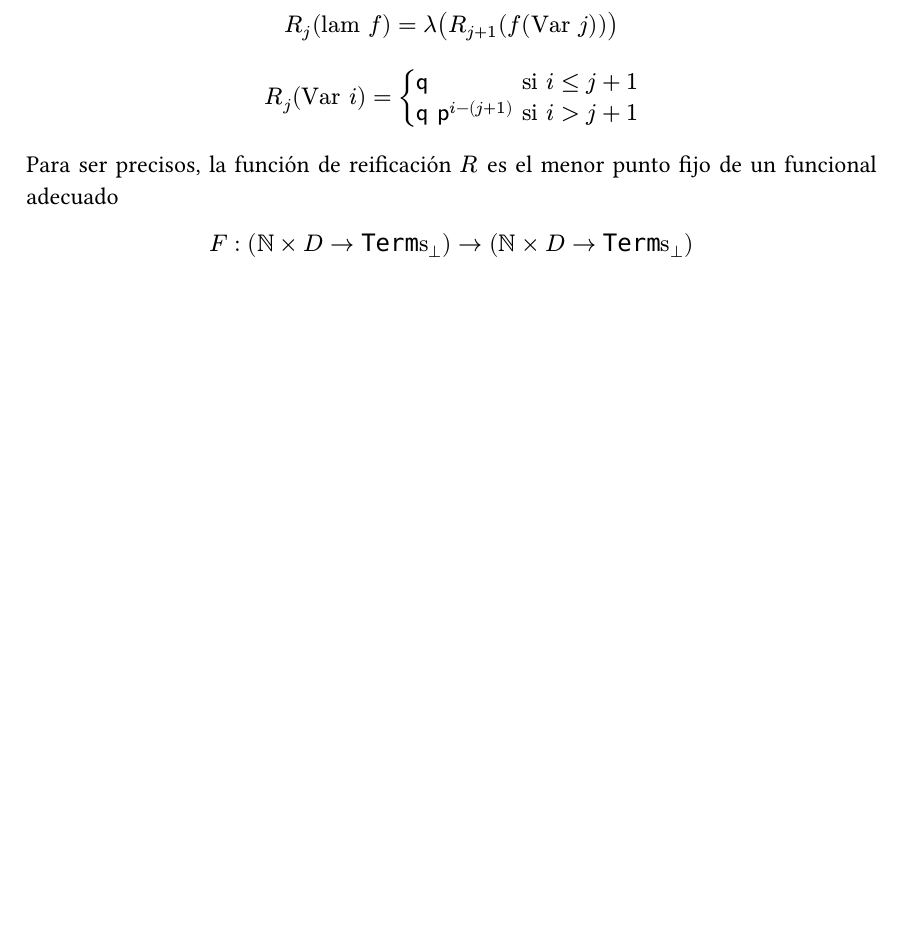
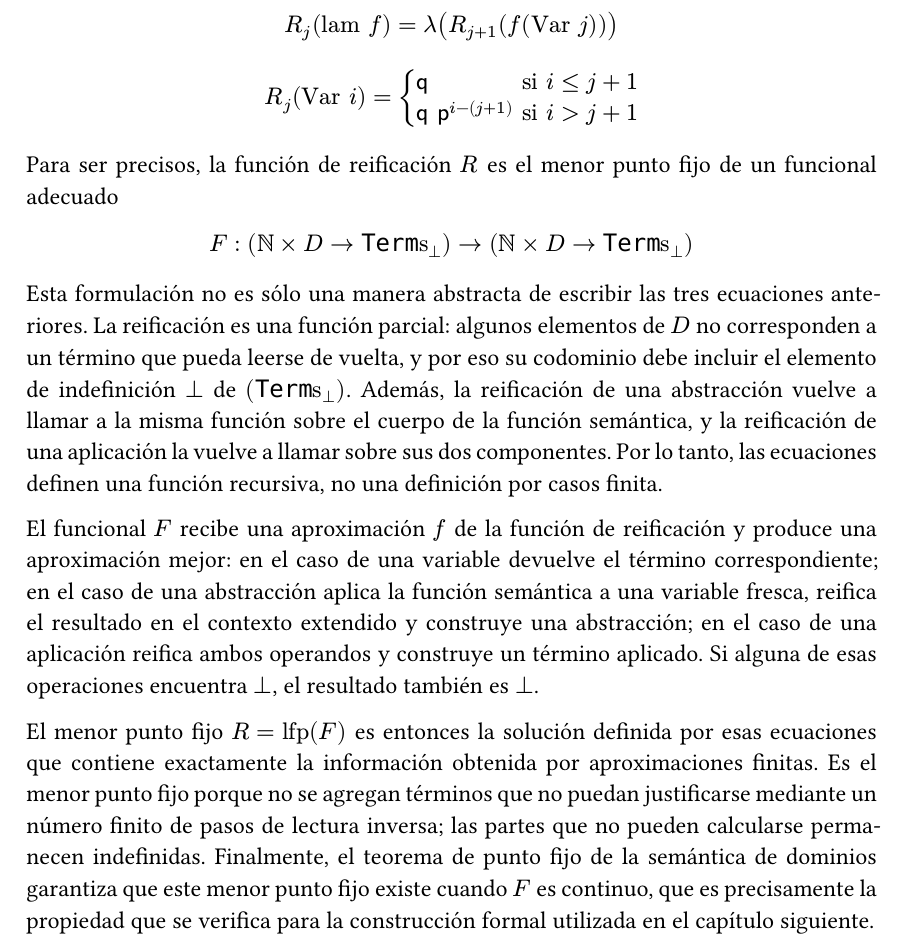
Before and after one commit to franciscojoray/trabajo-especial, a Typst document (main.typ): part of page 13 of 24, cut so that both start at the same text, the shorter picture padded with empty space. Compiled offline with Typst 0.15.

Commit message:
Add detailed explanation of reification function and its properties

```diff
--- a/main.typ
+++ b/main.typ
@@ -797,6 +797,32 @@ $ R_j ("Var" i) = cases(
 Para ser precisos, la función de reificación $R$
 es el menor punto fijo de un funcional adecuado $ F : (NN × D → "Terms"_⊥ ) → (NN × D → "Terms"_⊥ ) $
 
+Esta formulación no es sólo una manera abstracta de escribir las tres
+ecuaciones anteriores. La reificación es una función parcial: algunos elementos
+de $D$ no corresponden a un término que pueda leerse de vuelta, y por eso su
+codominio debe incluir el elemento de indefinición $bot$ de
+$("Terms"_⊥)$. Además, la reificación de una abstracción vuelve a llamar a la
+misma función sobre el cuerpo de la función semántica, y la reificación de una
+aplicación la vuelve a llamar sobre sus dos componentes. Por lo tanto, las
+ecuaciones definen una función recursiva, no una definición por casos finita.
+
+El funcional $F$ recibe una aproximación $f$ de la función de reificación y
+produce una aproximación mejor: en el caso de una variable devuelve el término
+correspondiente; en el caso de una abstracción aplica la función semántica a una
+variable fresca, reifica el resultado en el contexto extendido y construye una
+abstracción; en el caso de una aplicación reifica ambos operandos y construye
+un término aplicado. Si alguna de esas operaciones encuentra $bot$, el
+resultado también es $bot$.
+
+El menor punto fijo $R = "lfp"(F)$ es entonces la solución definida por esas
+ecuaciones que contiene exactamente la información obtenida por aproximaciones
+finitas. Es el menor punto fijo porque no se agregan términos que no puedan
+justificarse mediante un número finito de pasos de lectura inversa; las partes
+que no pueden calcularse permanecen indefinidas. Finalmente, el teorema de
+punto fijo de la semántica de dominios garantiza que este menor punto fijo
+existe cuando $F$ es continuo, que es precisamente la propiedad que se verifica
+para la construcción formal utilizada en el capítulo siguiente.
+
 // =============================================================================
 // CAPÍTULO 4 — Rocq
 // =============================================================================
```
